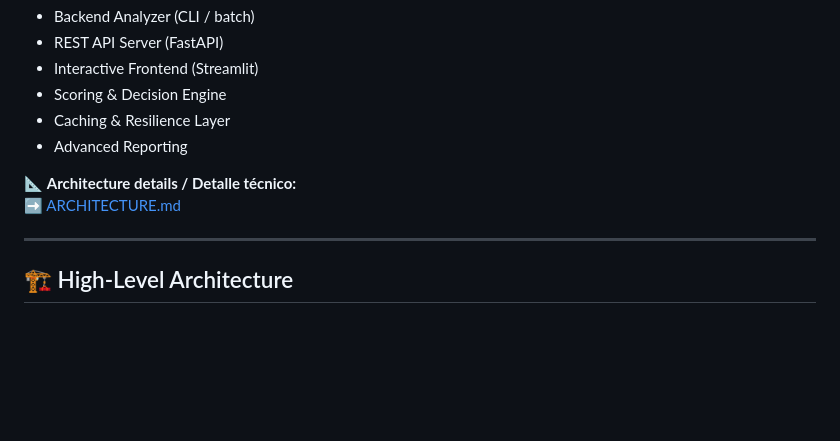
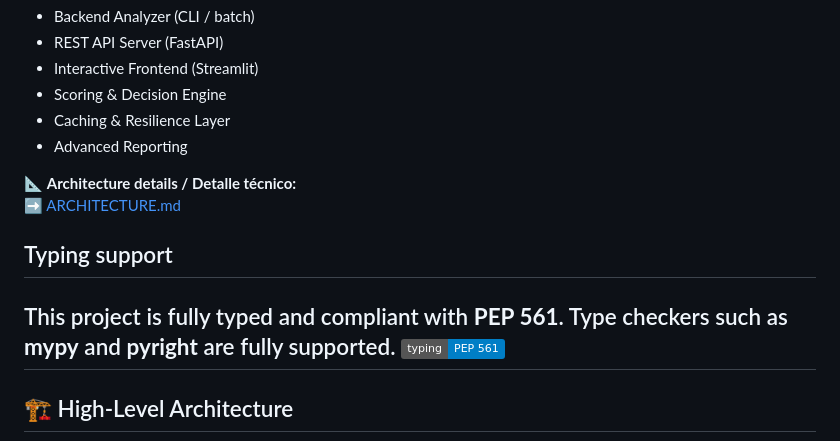
Before and after one commit to felixdelbarrio/Analiza-Movies, a Markdown page: README.md, the part around the change. Drawn GitHub-style; badges without logos; blank space fills up the shorter version.

Commit message:
Typing: PEP 561
detalle en la documentación

```diff
--- a/README.md
+++ b/README.md
@@ -121,6 +121,11 @@ Está diseñado para trabajar tanto con **informes CSV** como con la **API REST*
 📐 **Architecture details / Detalle técnico:**
 ➡️ [ARCHITECTURE.md](ARCHITECTURE.md)
 
+## Typing support
+
+This project is fully typed and compliant with **PEP 561**.
+Type checkers such as **mypy** and **pyright** are fully supported.
+![Typing: PEP 561](https://img.shields.io/badge/typing-PEP%20561-informational)
 ---
 
 ## 🏗️ High-Level Architecture
```
Also changed, not shown: ARCHITECTURE.md (+6 -0 lines).
